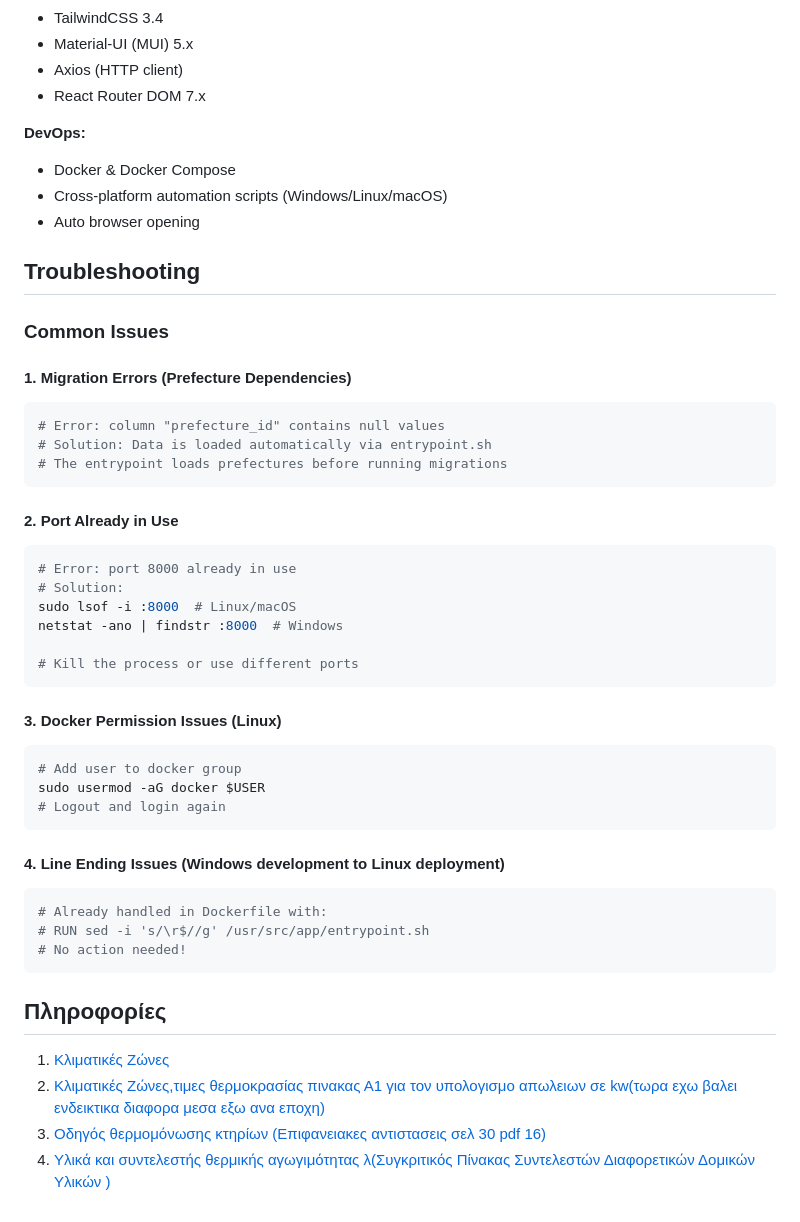
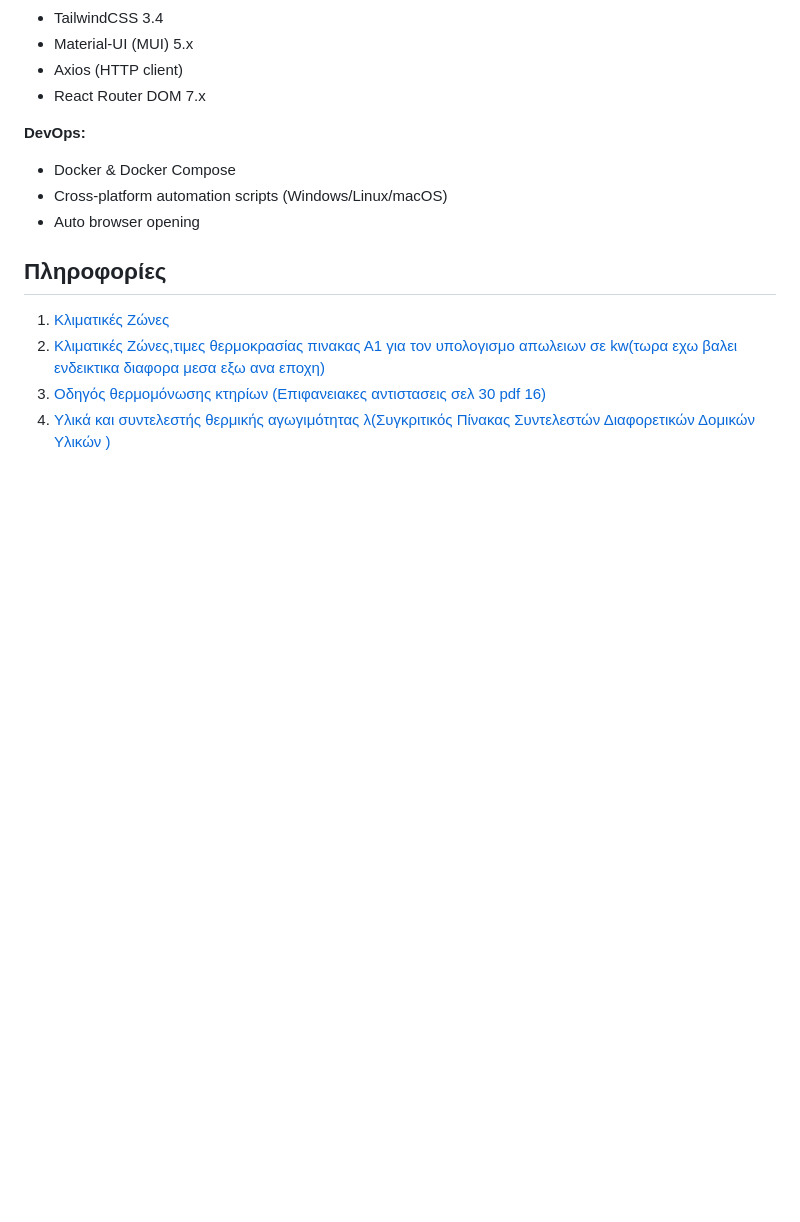
Before and after one commit to ioannislyras98/Building-Energy-Management-Tool-BEMAT, a Markdown page: README.md, the part around the change printed below. Drawn GitHub-style; blank space fills up the shorter version.

````diff
--- a/README.md
+++ b/README.md
@@ -360,45 +291,6 @@ BEMAT/
 - Cross-platform automation scripts (Windows/Linux/macOS)
 - Auto browser opening
 
-## Troubleshooting
-
-### Common Issues
-
-#### 1. Migration Errors (Prefecture Dependencies)
-
-```bash
-# Error: column "prefecture_id" contains null values
-# Solution: Data is loaded automatically via entrypoint.sh
-# The entrypoint loads prefectures before running migrations
-```
-
-#### 2. Port Already in Use
-
-```bash
-# Error: port 8000 already in use
-# Solution:
-sudo lsof -i :8000  # Linux/macOS
-netstat -ano | findstr :8000  # Windows
-
-# Kill the process or use different ports
-```
-
-#### 3. Docker Permission Issues (Linux)
-
-```bash
-# Add user to docker group
-sudo usermod -aG docker $USER
-# Logout and login again
-```
-
-#### 4. Line Ending Issues (Windows development to Linux deployment)
-
-```bash
-# Already handled in Dockerfile with:
-# RUN sed -i 's/\r$//g' /usr/src/app/entrypoint.sh
-# No action needed!
-```
-
 ## Πληροφορίες
 
 1. [Κλιματικές Ζώνες](https://www.monodomiki.gr/ell/blog-details/klimatikes-zones-kai-oria-syntelesti-thermoperatotitas)
````
Also changed, not shown: other parts of README.md (+0 -69 lines).
